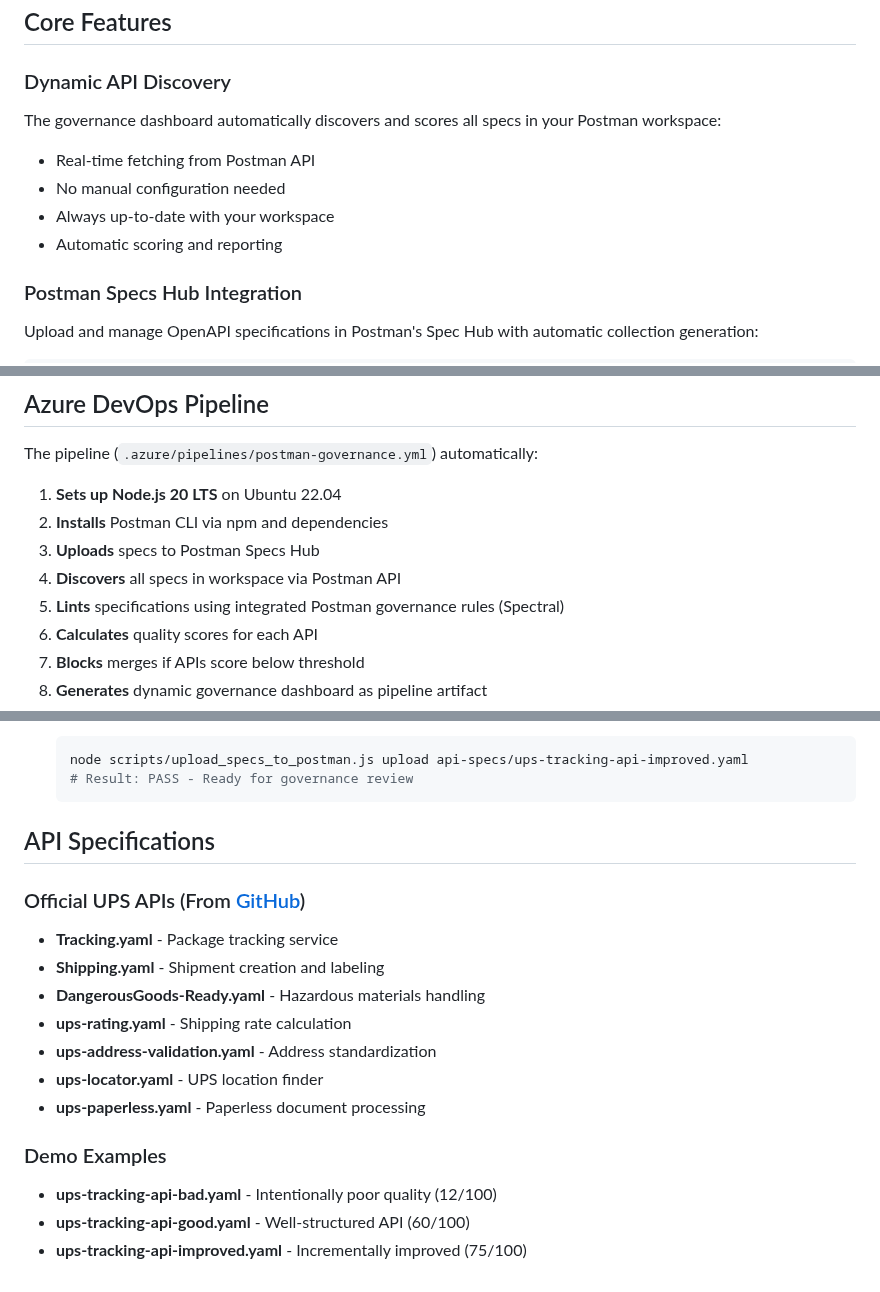
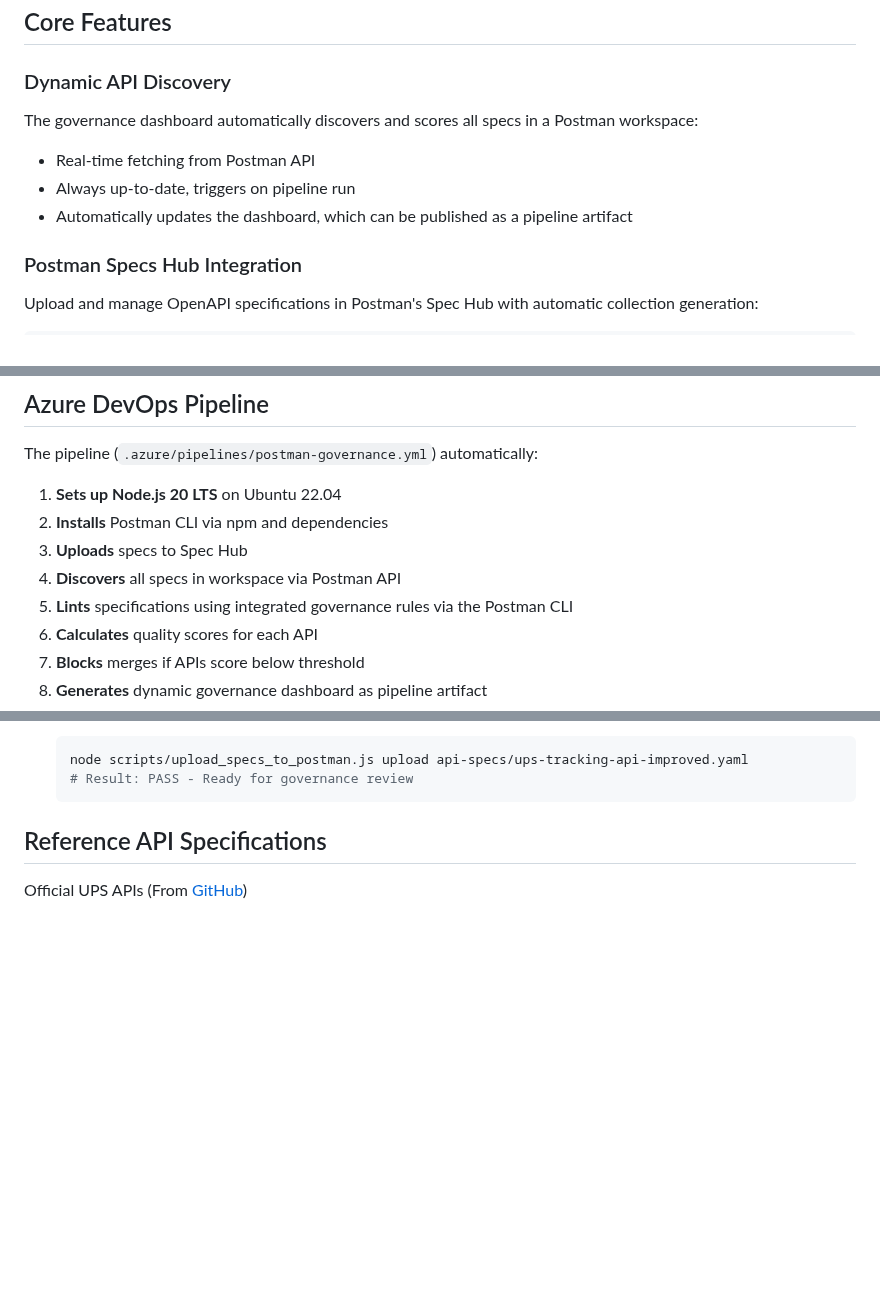
Before and after one commit to jaredboynton/ups-governance-demo, a Markdown page: README.md, 3 parts joined by grey strips. Drawn GitHub-style; blank space fills up the shorter version.

Commit message:
Update README with improved descriptions and clarifications
- Expanded overview to clarify '3 days of review' to 'automatic quality gate in 20 minutes'
- Added note that Spectral rules are default and scoring isn't indicative of actual governance
- Clarified Dynamic API Discovery features
- Noted scoring algorithm and rules can be customized
- Changed 'Scoring Algorithm' to 'Demo Scoring Algorithm'
- Updated 'API Specifications' to 'Reference API Specifications'
- Added details about pipeline artifacts and automation

````diff
--- a/README.md
+++ b/README.md
@@ -71,11 +71,10 @@ postman login --with-api-key $POSTMAN_API_KEY
 
 ### Dynamic API Discovery
 
-The governance dashboard automatically discovers and scores all specs in your Postman workspace:
+The governance dashboard automatically discovers and scores all specs in a Postman workspace:
 - Real-time fetching from Postman API
-- No manual configuration needed
-- Always up-to-date with your workspace
-- Automatic scoring and reporting
+- Always up-to-date, triggers on pipeline run
+- Automatically updates the dashboard, which can be published as a pipeline artifact
 
 ### Postman Specs Hub Integration
 
@@ -194,9 +193,9 @@ The pipeline (`.azure/pipelines/postman-governance.yml`) automatically:
 
 1. **Sets up Node.js 20 LTS** on Ubuntu 22.04
 2. **Installs** Postman CLI via npm and dependencies
-3. **Uploads** specs to Postman Specs Hub
+3. **Uploads** specs to Spec Hub
 4. **Discovers** all specs in workspace via Postman API
-5. **Lints** specifications using integrated Postman governance rules (Spectral)
+5. **Lints** specifications using integrated governance rules via the Postman CLI
 6. **Calculates** quality scores for each API
 7. **Blocks** merges if APIs score below threshold
 8. **Generates** dynamic governance dashboard as pipeline artifact
@@ -250,18 +249,6 @@ Adaptive cards include:
    # Result: PASS - Ready for governance review
    ```
 
-## API Specifications
+## Reference API Specifications
 
-### Official UPS APIs (From [GitHub](https://github.com/UPS-API/api-documentation))
-- **Tracking.yaml** - Package tracking service
-- **Shipping.yaml** - Shipment creation and labeling
-- **DangerousGoods-Ready.yaml** - Hazardous materials handling
-- **ups-rating.yaml** - Shipping rate calculation
-- **ups-address-validation.yaml** - Address standardization
-- **ups-locator.yaml** - UPS location finder
-- **ups-paperless.yaml** - Paperless document processing
-
-### Demo Examples
-- **ups-tracking-api-bad.yaml** - Intentionally poor quality (12/100)
-- **ups-tracking-api-good.yaml** - Well-structured API (60/100)
-- **ups-tracking-api-improved.yaml** - Incrementally improved (75/100)
+Official UPS APIs (From [GitHub](https://github.com/UPS-API/api-documentation))
````
Also changed, not shown: other parts of README.md (+3 -3 lines).
